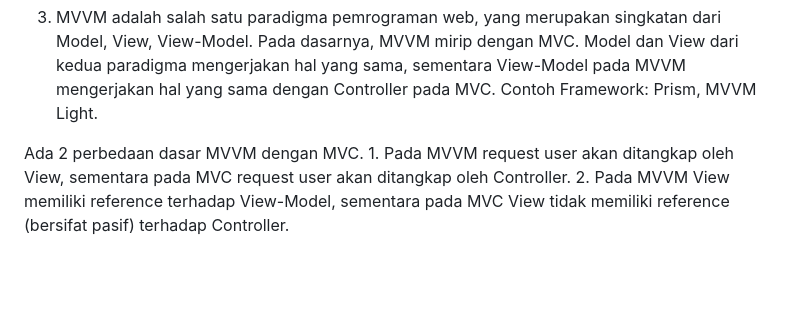
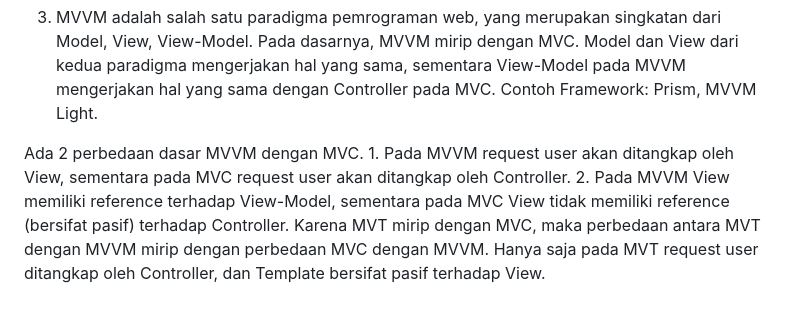
Before and after one commit to DaWanAnOnli/pacil_inventory, a Markdown page: README.md, the part around the change. Rendered like a GitHub page; blank space fills up the shorter version.

```diff
--- a/README.md
+++ b/README.md
@@ -147,4 +147,4 @@ Perbedaan utama MVC dengan MVT adalah: pada MVC, kita harus mengimplementasikan
 
 3) MVVM adalah salah satu paradigma pemrograman web, yang merupakan singkatan dari Model, View, View-Model. Pada dasarnya, MVVM mirip dengan MVC. Model dan View dari kedua paradigma mengerjakan hal yang sama, sementara View-Model pada MVVM mengerjakan hal yang sama dengan Controller pada MVC. Contoh Framework: Prism, MVVM Light.
 
-Ada 2 perbedaan dasar MVVM dengan MVC. 1. Pada MVVM request user akan ditangkap oleh View, sementara pada MVC request user akan ditangkap oleh Controller. 2. Pada MVVM View memiliki reference terhadap View-Model, sementara pada MVC View tidak memiliki reference (bersifat pasif) terhadap Controller.
+Ada 2 perbedaan dasar MVVM dengan MVC. 1. Pada MVVM request user akan ditangkap oleh View, sementara pada MVC request user akan ditangkap oleh Controller. 2. Pada MVVM View memiliki reference terhadap View-Model, sementara pada MVC View tidak memiliki reference (bersifat pasif) terhadap Controller. Karena MVT mirip dengan MVC, maka perbedaan antara MVT dengan MVVM mirip dengan perbedaan MVC dengan MVVM. Hanya saja pada MVT request user ditangkap oleh Controller, dan Template bersifat pasif terhadap View.
```
